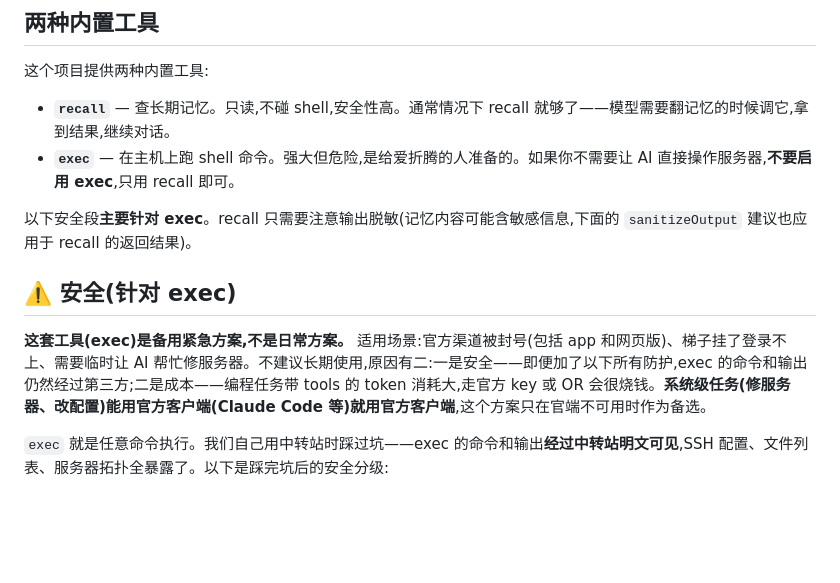
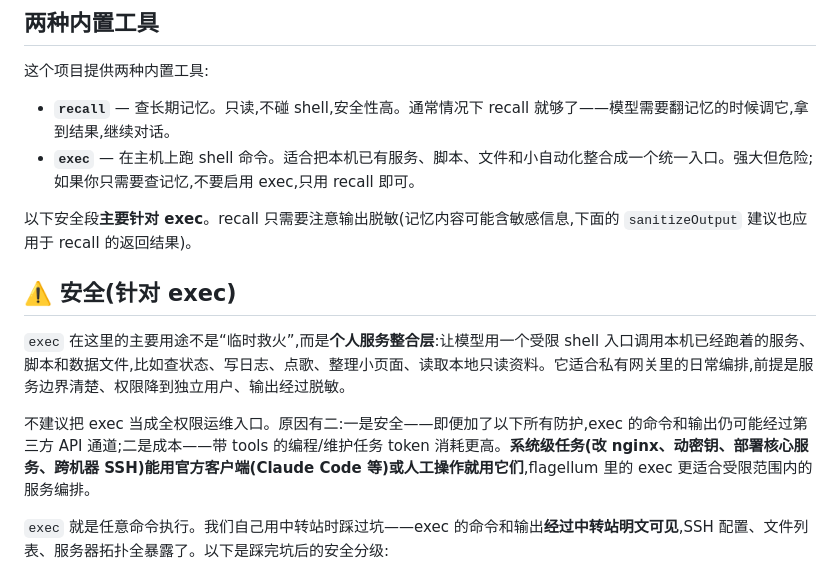
Before and after one commit to Shitsuten/flagellum, a Markdown page: README.md, the part around the change. Rendered like a GitHub page; blank space fills up the shorter version.

Commit message:
Reframe exec as a service integration layer

```diff
--- a/README.md
+++ b/README.md
@@ -11,13 +11,15 @@
 这个项目提供两种内置工具:
 
 - **`recall`** — 查长期记忆。只读,不碰 shell,安全性高。通常情况下 recall 就够了——模型需要翻记忆的时候调它,拿到结果,继续对话。
-- **`exec`** — 在主机上跑 shell 命令。强大但危险,是给爱折腾的人准备的。如果你不需要让 AI 直接操作服务器,**不要启用 exec**,只用 recall 即可。
+- **`exec`** — 在主机上跑 shell 命令。适合把本机已有服务、脚本、文件和小自动化整合成一个统一入口。强大但危险;如果你只需要查记忆,不要启用 exec,只用 recall 即可。
 
 以下安全段**主要针对 exec**。recall 只需要注意输出脱敏(记忆内容可能含敏感信息,下面的 `sanitizeOutput` 建议也应用于 recall 的返回结果)。
 
 ## ⚠️ 安全(针对 exec)
 
-**这套工具(exec)是备用紧急方案,不是日常方案。** 适用场景:官方渠道被封号(包括 app 和网页版)、梯子挂了登录不上、需要临时让 AI 帮忙修服务器。不建议长期使用,原因有二:一是安全——即便加了以下所有防护,exec 的命令和输出仍然经过第三方;二是成本——编程任务带 tools 的 token 消耗大,走官方 key 或 OR 会很烧钱。**系统级任务(修服务器、改配置)能用官方客户端(Claude Code 等)就用官方客户端**,这个方案只在官端不可用时作为备选。
+`exec` 在这里的主要用途不是“临时救火”,而是**个人服务整合层**:让模型用一个受限 shell 入口调用本机已经跑着的服务、脚本和数据文件,比如查状态、写日志、点歌、整理小页面、读取本地只读资料。它适合私有网关里的日常编排,前提是服务边界清楚、权限降到独立用户、输出经过脱敏。
+
+不建议把 exec 当成全权限运维入口。原因有二:一是安全——即便加了以下所有防护,exec 的命令和输出仍可能经过第三方 API 通道;二是成本——带 tools 的编程/维护任务 token 消耗更高。**系统级任务(改 nginx、动密钥、部署核心服务、跨机器 SSH)能用官方客户端(Claude Code 等)或人工操作就用它们**,flagellum 里的 exec 更适合受限范围内的服务编排。
 
 `exec` 就是任意命令执行。我们自己用中转站时踩过坑——exec 的命令和输出**经过中转站明文可见**,SSH 配置、文件列表、服务器拓扑全暴露了。以下是踩完坑后的安全分级:
 
```
